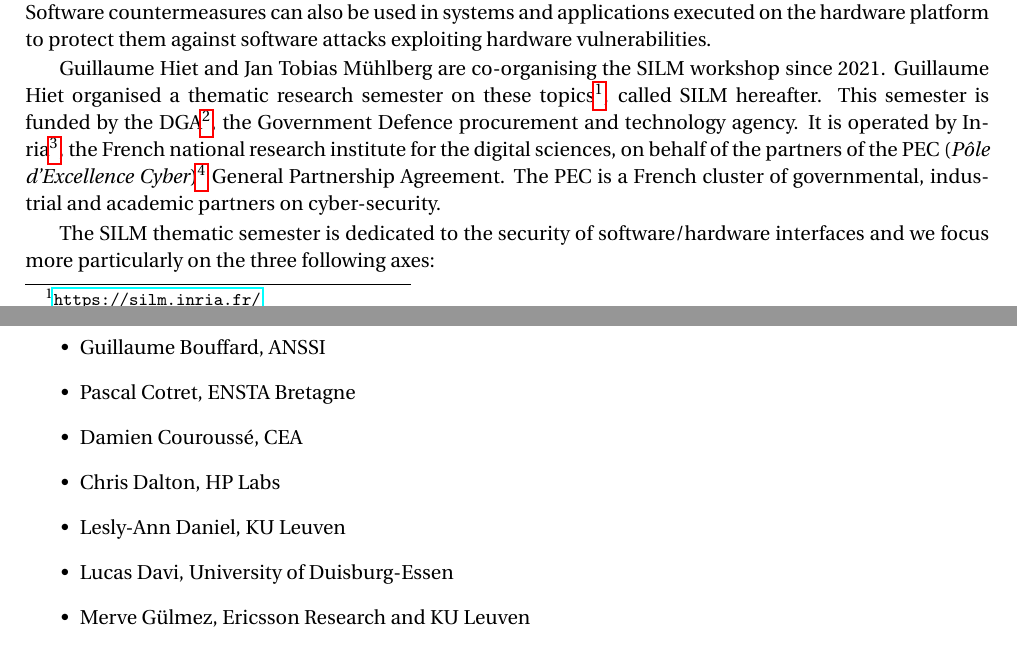
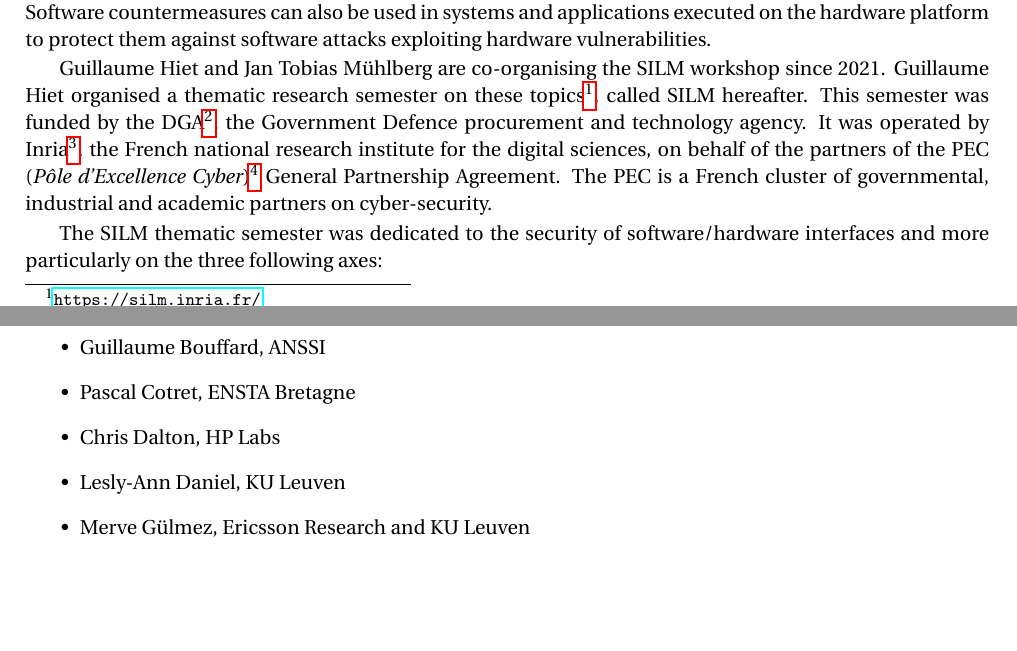
Before and after one commit to silm-workshop/silm-workshop.github.io, a LaTeX document (proposal/2023/main.tex): two parts of pages 1 and 5 of 7, joined at a grey line, cut so that both start at the same text, the shorter picture padded with empty space. Compiled offline with pdfLaTeX.

Commit message:
Update main.tex
Modify the PC so that it matches the CfP. Minor corrections

```diff
--- a/proposal/2023/main.tex
+++ b/proposal/2023/main.tex
@@ -123,9 +123,9 @@ Guillaume Hiet and Jan Tobias M\"uhlberg are co-organising the SILM
 workshop since 2021.
 Guillaume Hiet organised a thematic
 research semester on these topics\footnote{\url{https://silm.inria.fr/}},
-called SILM hereafter. This semester is funded by the
+called SILM hereafter. This semester was funded by the
 DGA\footnote{\url{https://www.defense.gouv.fr/dga}}, the Government Defence
-procurement and technology agency. It is  operated by
+procurement and technology agency. It was  operated by
 Inria\footnote{\url{https://www.inria.fr/en/}}, the French national
 research institute for the digital sciences, on behalf of the partners of
 the PEC (\textit{Pôle d'Excellence
@@ -133,8 +133,8 @@ Cyber})\footnote{\url{https://www.pole-excellence-cyber.org/presentation-du-pole
 General Partnership Agreement. The PEC is a French cluster of governmental,
 industrial and academic partners on cyber-security.
 
-The SILM thematic semester is dedicated to the security of
-software/hardware interfaces and we focus more particularly on the three
+The SILM thematic semester was dedicated to the security of
+software/hardware interfaces and more particularly on the three
 following axes:
 
 \begin{enumerate}
@@ -402,10 +402,8 @@ accepted to be part of the Program Committee of this workshop:
 \begin{itemize}
     \item Guillaume Bouffard, ANSSI
     \item Pascal Cotret, ENSTA Bretagne
-    \item Damien Couroussé, CEA
     \item Chris Dalton, HP Labs
     \item{Lesly-Ann Daniel, KU Leuven}
-    \item Lucas Davi, University of Duisburg-Essen
     \item{Merve G\"ulmez, Ericsson Research and KU Leuven}
     \item Karine Heydemann, LIP6
     \item Guillaume Hiet, CentraleSupélec/Inria (Co-Chair)
```
